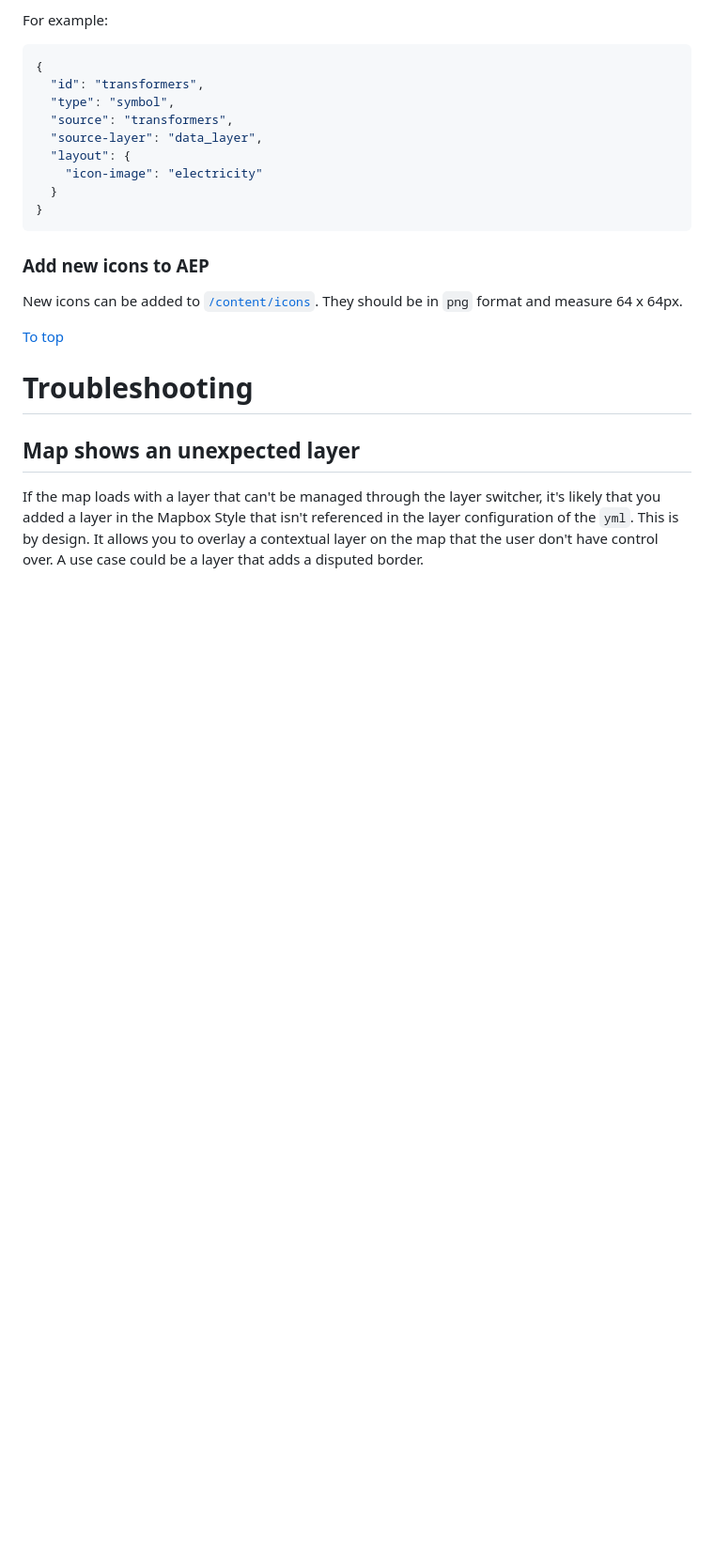
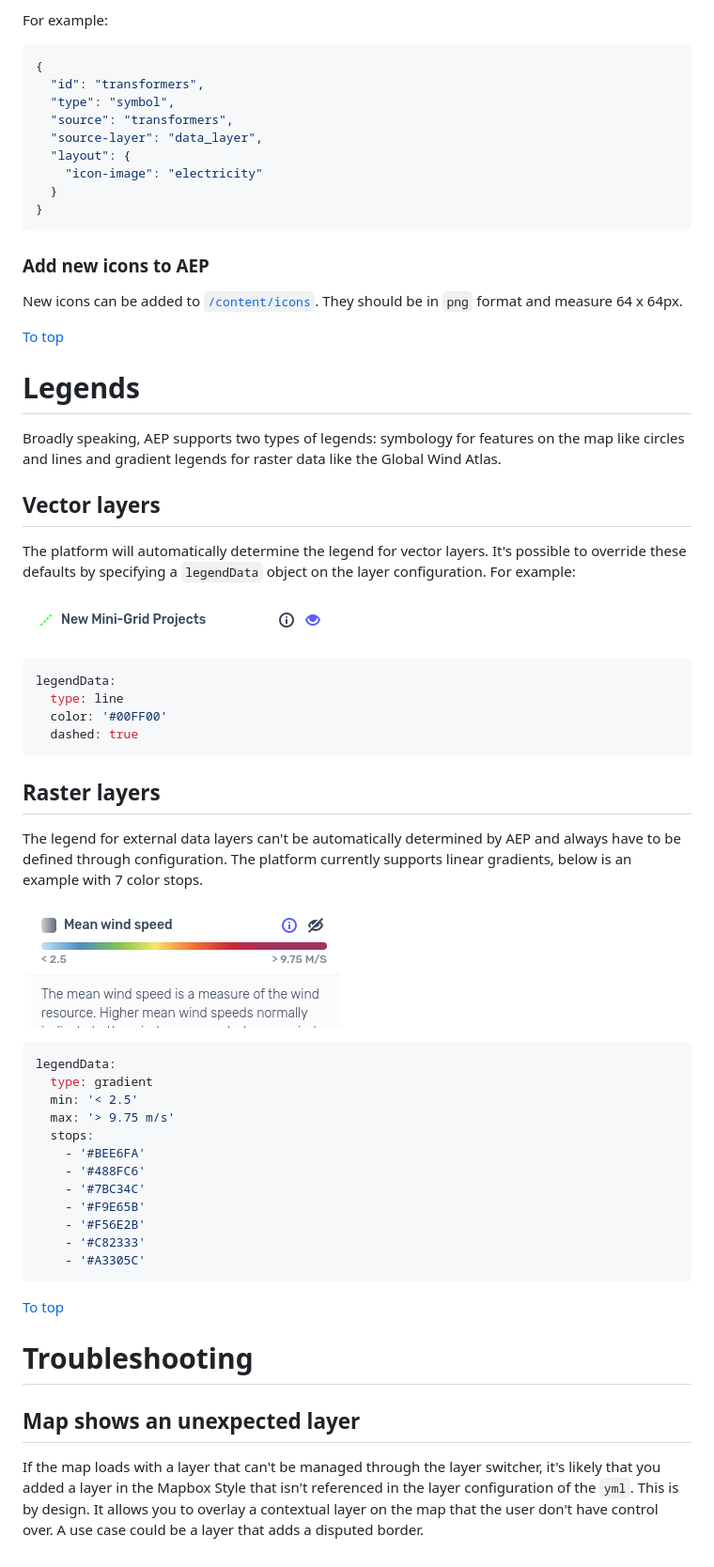
Before and after one commit to developmentseed/aep, a Markdown page: docs/README.md, the part around one of its changes. Shown at 94% size. Rendered like a GitHub page; pictures changed too: docs/media/line-legend.png (added), docs/media/wind-legend.png (added); blank space fills up the shorter version.

Commit message:
Add docs about the legends

````diff
--- a/docs/README.md
+++ b/docs/README.md
@@ -166,6 +173,45 @@ New icons can be added to [`/content/icons`](/content/icons). They should be in
 
 [To top](#managing-studies)
 
+
+# Legends
+Broadly speaking, AEP supports two types of legends: symbology for features on the map like circles and lines and gradient legends for raster data like the Global Wind Atlas.
+
+## Vector layers
+The platform will automatically determine the legend for vector layers. It's possible to override these defaults by specifying a `legendData` object on the layer configuration. For example:
+
+![](media/line-legend.png)
+
+``` yml
+legendData:
+  type: line
+  color: '#00FF00'
+  dashed: true
+```
+
+## Raster layers
+The legend for external data layers can't be automatically determined by AEP and always have to be defined through configuration. The platform currently supports linear gradients, below is an example with 7 color stops.
+
+![](media/wind-legend.png)
+
+
+``` yml
+legendData:
+  type: gradient
+  min: '< 2.5'
+  max: '> 9.75 m/s'
+  stops:
+    - '#BEE6FA'
+    - '#488FC6'
+    - '#7BC34C'
+    - '#F9E65B'
+    - '#F56E2B'
+    - '#C82333'
+    - '#A3305C'
+```
+
+[To top](#managing-studies)
+
 # Troubleshooting
 ## Map shows an unexpected layer
 If the map loads with a layer that can't be managed through the layer switcher, it's likely that you added a layer in the Mapbox Style that isn't referenced in the layer configuration of the `yml`. This is by design. It allows you to overlay a contextual layer on the map that the user don't have control over. A use case could be a layer that adds a disputed border.
````
Also changed, not shown: other parts of docs/README.md (+7 -0 lines).
